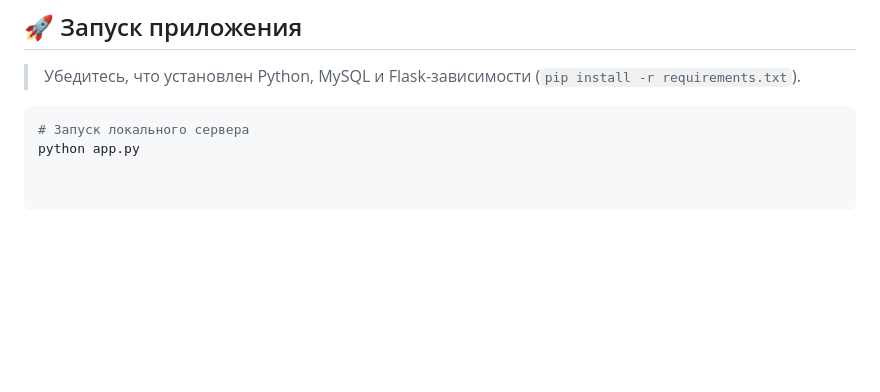
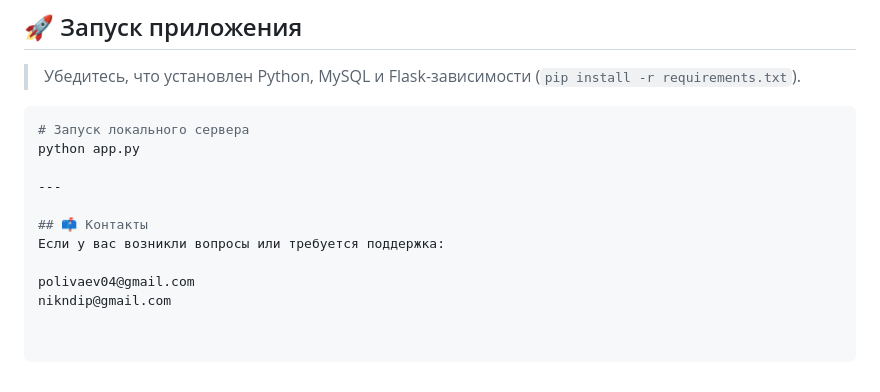
Before and after one commit to dplvv/library_app, a Markdown page: README.md, the part around the change. Drawn GitHub-style; blank space fills up the shorter version.

````diff
--- a/README.md
+++ b/README.md
@@ -92,3 +92,11 @@
 ```bash
 # Запуск локального сервера
 python app.py
+
+---
+
+## 📫 Контакты
+Если у вас возникли вопросы или требуется поддержка:
+
+polivaev04@gmail.com
+nikndip@gmail.com
````
